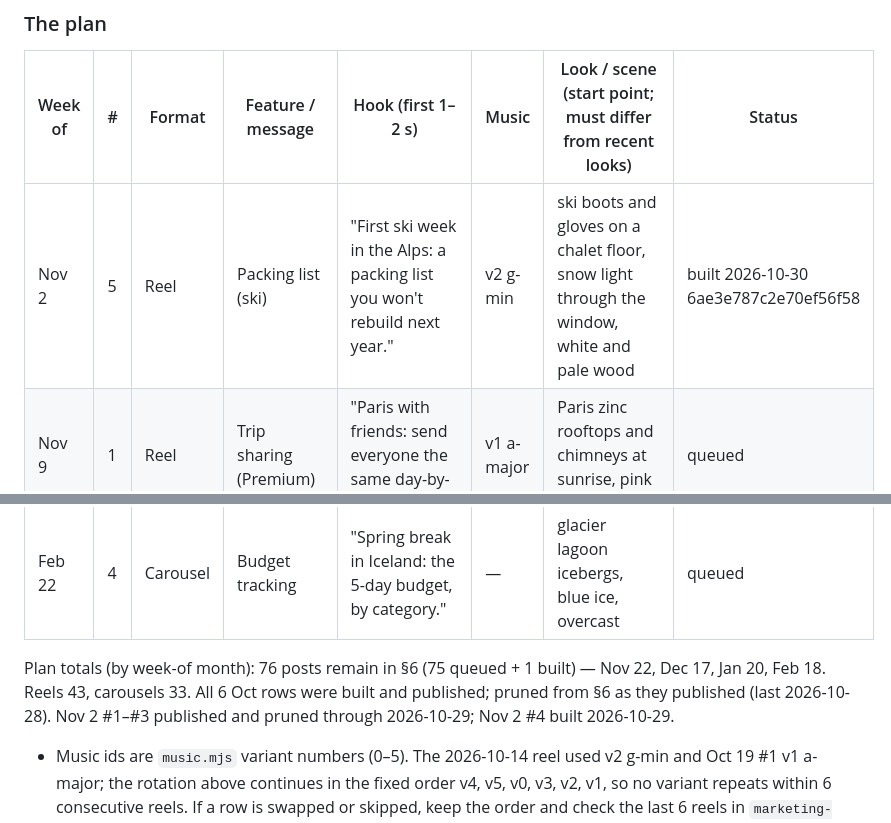
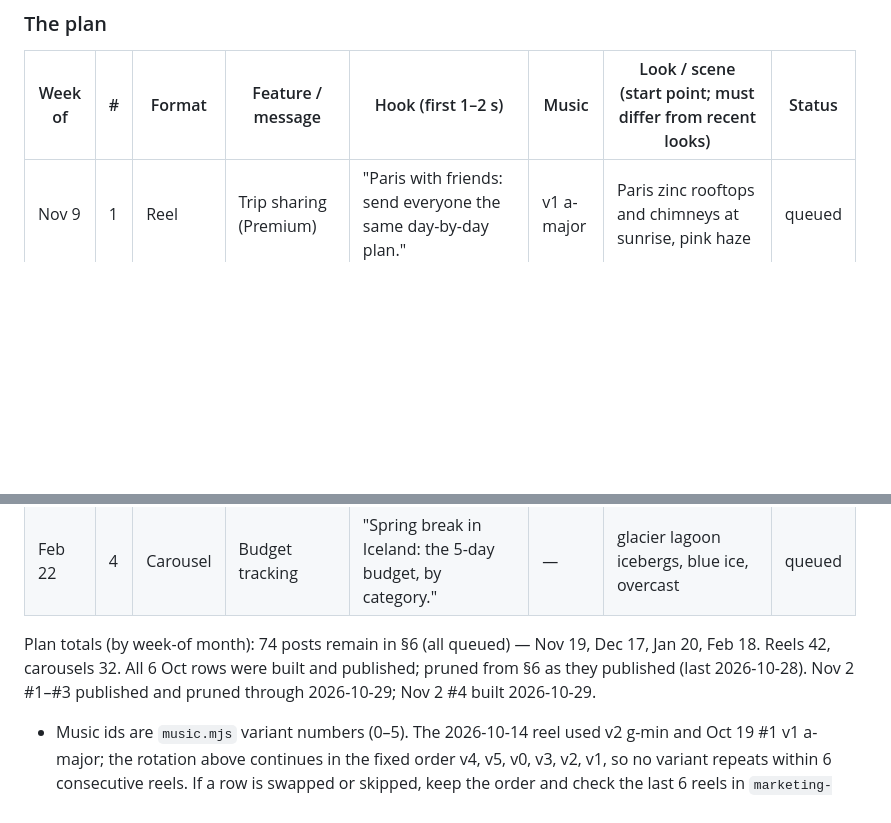
Before and after one commit to 12fdk/travel-stories.12f.dk, a Markdown page: marketing.md, 2 parts joined by grey strips. GitHub-like rendering; blank space fills up the shorter version.

Commit message:
Nightly run 2026-10-31: no row due (Nov 9 window opens 2026-11-02); §7 row, prune Nov 2 #5, plan totals

```diff
--- a/marketing.md
+++ b/marketing.md
@@ -221,7 +221,6 @@ weeks. Hooks never state an unverified date or any statistic.
 
 | Week of | # | Format | Feature / message | Hook (first 1–2 s) | Music | Look / scene (start point; must differ from recent looks) | Status |
 |---|---|---|---|---|---|---|---|
-| Nov 2 | 5 | Reel | Packing list (ski) | "First ski week in the Alps: a packing list you won't rebuild next year." | v2 g-min | ski boots and gloves on a chalet floor, snow light through the window, white and pale wood | built 2026-10-30 6ae3e787c2e70ef56f58 |
 | Nov 9 | 1 | Reel | Trip sharing (Premium) | "Paris with friends: send everyone the same day-by-day plan." | v1 a-major | Paris zinc rooftops and chimneys at sunrise, pink haze | queued |
 | Nov 9 | 2 | Reel | Offline access | "Hiking Madeira's levadas without signal: your day plan still opens." | v4 d-major | misty laurel forest, moss green, waterfall, diffused light, phone in a backpack pocket | queued |
 | Nov 9 | 3 | Carousel | Packing list | "First time in Japan in winter? The packing list, slide by slide." | — | snowed-in mountain village at night, lit windows, deep blue | queued |
@@ -297,7 +296,7 @@ weeks. Hooks never state an unverified date or any statistic.
 | Feb 22 | 3 | Reel | Offline access | "Easter hike on the Amalfi Coast's Path of the Gods, no signal: the day plan still opens." | v2 g-min | terraced lemon groves on cliffs, hazy spring sun | queued |
 | Feb 22 | 4 | Carousel | Budget tracking | "Spring break in Iceland: the 5-day budget, by category." | — | glacier lagoon icebergs, blue ice, overcast | queued |
 
-Plan totals (by week-of month): 76 posts remain in §6 (75 queued + 1 built) — Nov 22, Dec 17, Jan 20, Feb 18. Reels 43, carousels 33. All 6 Oct rows were built and published; pruned from §6 as they published (last 2026-10-28). Nov 2 #1–#3 published and pruned through 2026-10-29; Nov 2 #4 built 2026-10-29.
+Plan totals (by week-of month): 74 posts remain in §6 (all queued) — Nov 19, Dec 17, Jan 20, Feb 18. Reels 42, carousels 32. All 6 Oct rows were built and published; pruned from §6 as they published (last 2026-10-28). Nov 2 #1–#3 published and pruned through 2026-10-29; Nov 2 #4 built 2026-10-29.
 
 - Music ids are `music.mjs` variant numbers (0–5). The 2026-10-14 reel used
   v2 g-min and Oct 19 #1 v1 a-major; the rotation above continues in the fixed
```
Also changed, not shown: other parts of marketing.md (+4 -1 lines).
